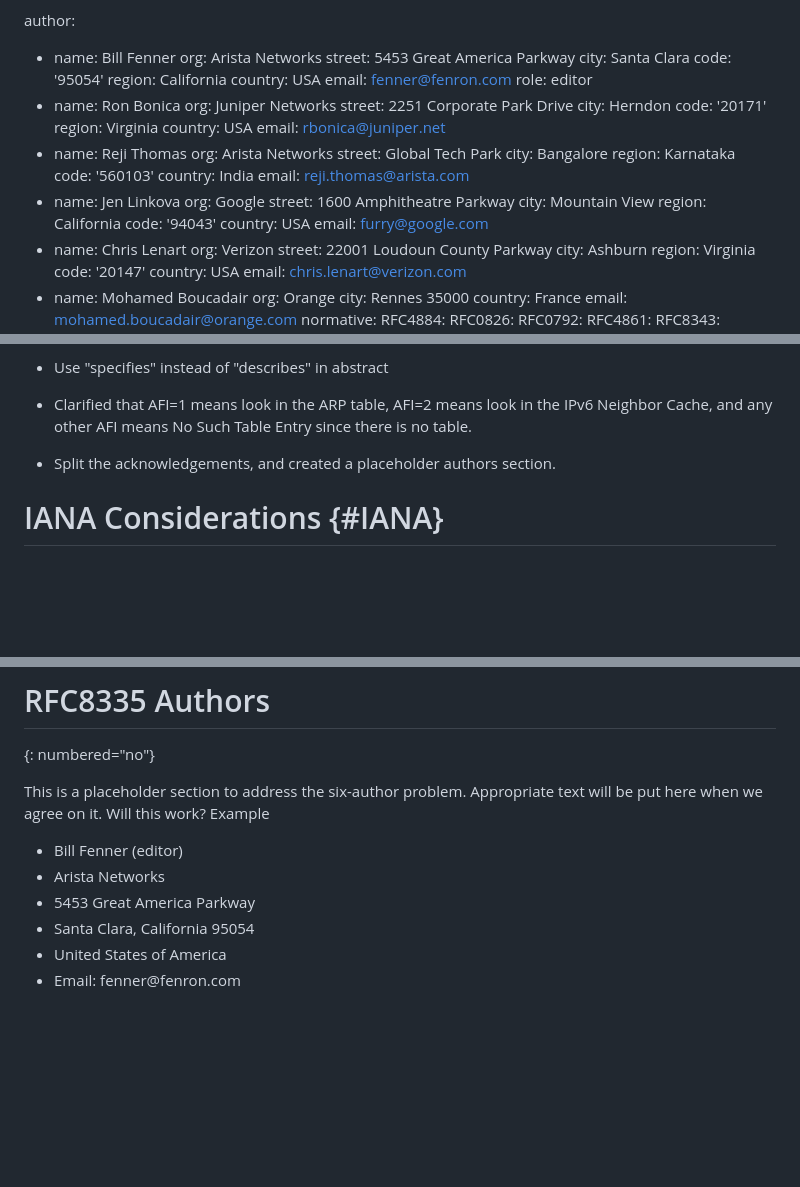
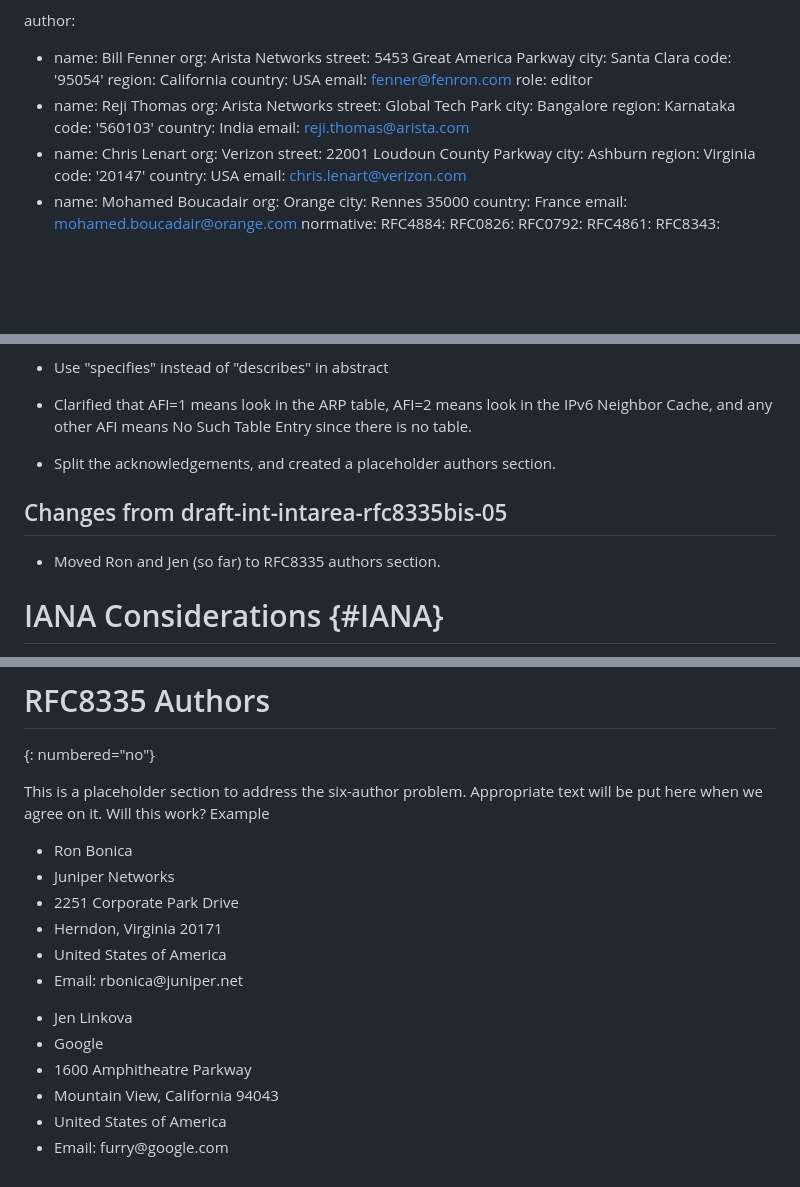
Before and after one commit to fenner/probe-clarification, a Markdown page: draft-ietf-intarea-rfc8335bis.md, 3 parts joined by grey strips. GitHub-like rendering; blank space fills up the shorter version.

Commit message:
Move Ron and Jen to RFC8335 authors section

```diff
--- a/draft-ietf-intarea-rfc8335bis.md
+++ b/draft-ietf-intarea-rfc8335bis.md
@@ -38,14 +38,6 @@ author:
   country: USA
   email: fenner@fenron.com
   role: editor
-- name: Ron Bonica
-  org: Juniper Networks
-  street: 2251 Corporate Park Drive
-  city: Herndon
-  code: '20171'
-  region: Virginia
-  country: USA
-  email: rbonica@juniper.net
 - name: Reji Thomas
   org: Arista Networks
   street: Global Tech Park
@@ -54,14 +46,6 @@ author:
   code: '560103'
   country: India
   email: reji.thomas@arista.com
-- name: Jen Linkova
-  org: Google
-  street: 1600 Amphitheatre Parkway
-  city: Mountain View
-  region: California
-  code: '94043'
-  country: USA
-  email: furry@google.com
 - name: Chris Lenart
   org: Verizon
   street: 22001 Loudoun County Parkway
@@ -771,6 +755,10 @@ Specifically,
 * Split the acknowledgements, and created a placeholder authors
   section.
 
+## Changes from draft-int-intarea-rfc8335bis-05
+
+* Moved Ron and Jen (so far) to RFC8335 authors section.
+
 # IANA Considerations {#IANA}
 
 IANA is requested to update the references for the below
@@ -1180,12 +1168,20 @@ This is a placeholder section to address the six-author problem.
 Appropriate text will be put here when we agree on it.  Will this
 work? Example
 
+<ul spacing="compact" empty="true">
+<li>Ron Bonica</li>
+<li>Juniper Networks</li>
+<li>2251 Corporate Park Drive</li>
+<li>Herndon, Virginia 20171</li>
+<li>United States of America</li>
+<li>Email: rbonica@juniper.net</li>
+</ul>
 
 <ul spacing="compact" empty="true">
-<li>Bill Fenner (editor)</li>
-<li>Arista Networks</li>
-<li>5453 Great America Parkway</li>
-<li>Santa Clara, California 95054</li>
+<li>Jen Linkova</li>
+<li>Google</li>
+<li>1600 Amphitheatre Parkway</li>
+<li>Mountain View, California 94043</li>
 <li>United States of America</li>
-<li>Email: fenner@fenron.com</li>
+<li>Email: furry@google.com</li>
 </ul>
```
